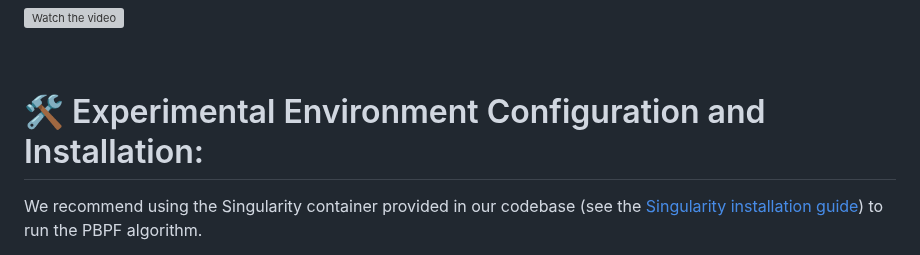
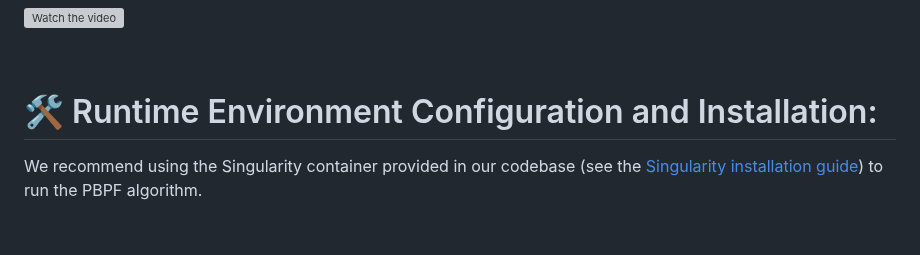
Before and after one commit to ZisongXu/PBPF, a Markdown page: README.md, the part around the change. Drawn GitHub-style; blank space fills up the shorter version; grey boxes are pictures that could not be loaded.

```diff
--- a/README.md
+++ b/README.md
@@ -43,7 +43,7 @@ We propose a method to track the pose of an object over time, by using the image
 
 <br>
 
-# 🛠️ Experimental Environment Configuration and Installation:
+# 🛠️ Runtime Environment Configuration and Installation:
 
 We recommend using the Singularity container provided in our codebase (see the [Singularity installation guide](https://docs.sylabs.io/guides/3.0/user-guide/index.html)) to run the PBPF algorithm.
 
```
